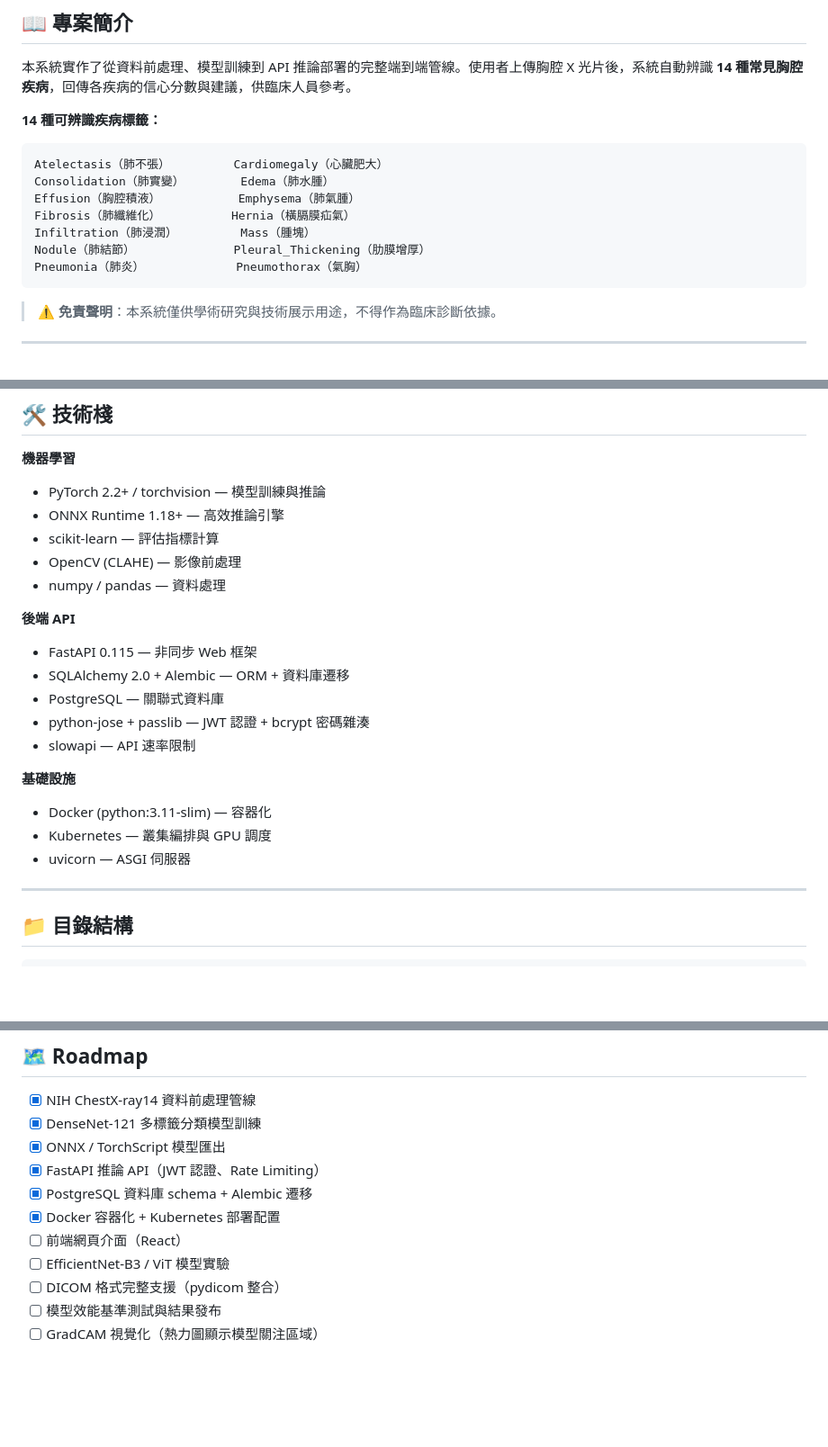
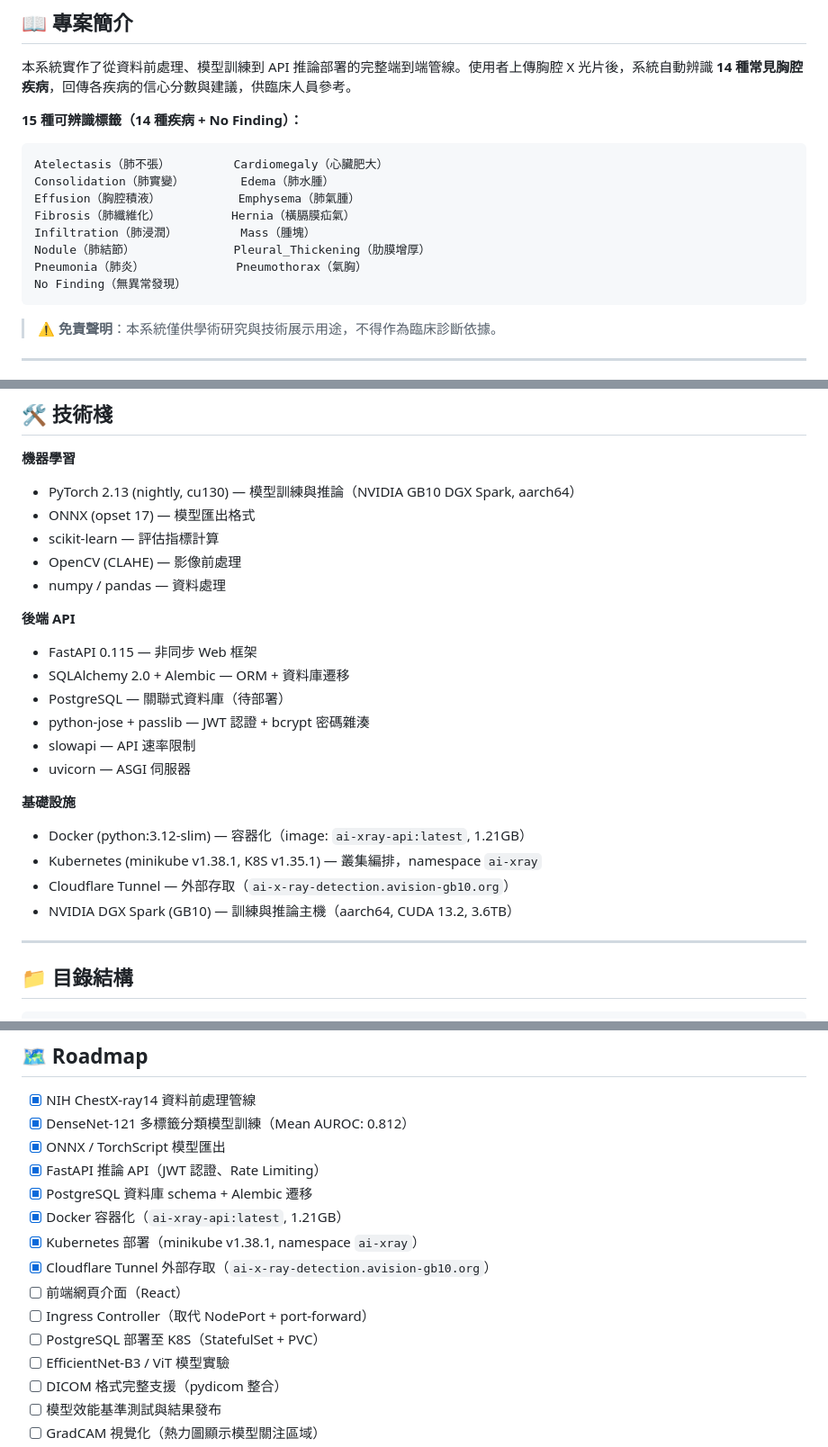
Before and after one commit to brianshih04/AI-X-ray-detection, a Markdown page: README.md, 3 parts joined by grey strips. Shown at 90% size. Rendered like a GitHub page; blank space fills up the shorter version.

````diff
--- a/README.md
+++ b/README.md
@@ -10,7 +10,7 @@
 
 本系統實作了從資料前處理、模型訓練到 API 推論部署的完整端到端管線。使用者上傳胸腔 X 光片後，系統自動辨識 **14 種常見胸腔疾病**，回傳各疾病的信心分數與建議，供臨床人員參考。
 
-**14 種可辨識疾病標籤：**
+**15 種可辨識標籤（14 種疾病 + No Finding）：**
 
 ```
 Atelectasis（肺不張）         Cardiomegaly（心臟肥大）
@@ -20,6 +20,7 @@ Fibrosis（肺纖維化）          Hernia（橫膈膜疝氣）
 Infiltration（肺浸潤）         Mass（腫塊）
 Nodule（肺結節）              Pleural_Thickening（肋膜增厚）
 Pneumonia（肺炎）             Pneumothorax（氣胸）
+No Finding（無異常發現）
 ```
 
 > ⚠️ **免責聲明**：本系統僅供學術研究與技術展示用途，不得作為臨床診斷依據。
@@ -90,8 +91,8 @@ Pneumonia（肺炎）             Pneumothorax（氣胸）
 ## 🛠️ 技術棧
 
 **機器學習**
-- PyTorch 2.2+ / torchvision — 模型訓練與推論
-- ONNX Runtime 1.18+ — 高效推論引擎
+- PyTorch 2.13 (nightly, cu130) — 模型訓練與推論（NVIDIA GB10 DGX Spark, aarch64）
+- ONNX (opset 17) — 模型匯出格式
 - scikit-learn — 評估指標計算
 - OpenCV (CLAHE) — 影像前處理
 - numpy / pandas — 資料處理
@@ -99,14 +100,16 @@ Pneumonia（肺炎）             Pneumothorax（氣胸）
 **後端 API**
 - FastAPI 0.115 — 非同步 Web 框架
 - SQLAlchemy 2.0 + Alembic — ORM + 資料庫遷移
-- PostgreSQL — 關聯式資料庫
+- PostgreSQL — 關聯式資料庫（待部署）
 - python-jose + passlib — JWT 認證 + bcrypt 密碼雜湊
 - slowapi — API 速率限制
+- uvicorn — ASGI 伺服器
 
 **基礎設施**
-- Docker (python:3.11-slim) — 容器化
-- Kubernetes — 叢集編排與 GPU 調度
-- uvicorn — ASGI 伺服器
+- Docker (python:3.12-slim) — 容器化（image: `ai-xray-api:latest`, 1.21GB）
+- Kubernetes (minikube v1.38.1, K8S v1.35.1) — 叢集編排，namespace `ai-xray`
+- Cloudflare Tunnel — 外部存取（`ai-x-ray-detection.avision-gb10.org`）
+- NVIDIA DGX Spark (GB10) — 訓練與推論主機（aarch64, CUDA 13.2, 3.6TB）
 
 ---
 
@@ -395,12 +427,16 @@ curl -X POST http://localhost:8000/api/predict \
 ## 🗺️ Roadmap
 
 - [x] NIH ChestX-ray14 資料前處理管線
-- [x] DenseNet-121 多標籤分類模型訓練
+- [x] DenseNet-121 多標籤分類模型訓練（Mean AUROC: 0.812）
 - [x] ONNX / TorchScript 模型匯出
 - [x] FastAPI 推論 API（JWT 認證、Rate Limiting）
 - [x] PostgreSQL 資料庫 schema + Alembic 遷移
-- [x] Docker 容器化 + Kubernetes 部署配置
+- [x] Docker 容器化（`ai-xray-api:latest`, 1.21GB）
+- [x] Kubernetes 部署（minikube v1.38.1, namespace `ai-xray`）
+- [x] Cloudflare Tunnel 外部存取（`ai-x-ray-detection.avision-gb10.org`）
 - [ ] 前端網頁介面（React）
+- [ ] Ingress Controller（取代 NodePort + port-forward）
+- [ ] PostgreSQL 部署至 K8S（StatefulSet + PVC）
 - [ ] EfficientNet-B3 / ViT 模型實驗
 - [ ] DICOM 格式完整支援（pydicom 整合）
 - [ ] 模型效能基準測試與結果發布
````
Also changed, not shown: other parts of README.md (+44 -15 lines).
